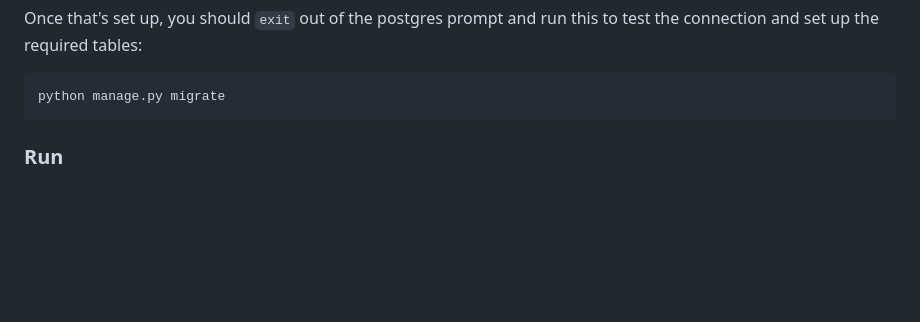
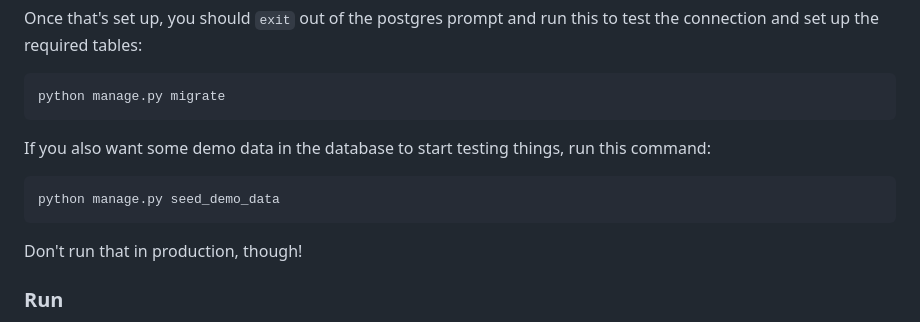
Before and after one commit to evankingca/Activity-Buddy, a Markdown page: README.md, the part around the change. GitHub-like rendering; blank space fills up the shorter version.

Commit message:
Add note about seeding demo data

````diff
--- a/README.md
+++ b/README.md
@@ -73,6 +73,14 @@ Once that's set up, you should `exit` out of the postgres prompt and run this to
 ```
 python manage.py migrate
 ```
+
+If you also want some demo data in the database to start testing things, run this command:
+
+```
+python manage.py seed_demo_data
+```
+
+Don't run that in production, though!
 
 ### Run
 
````
